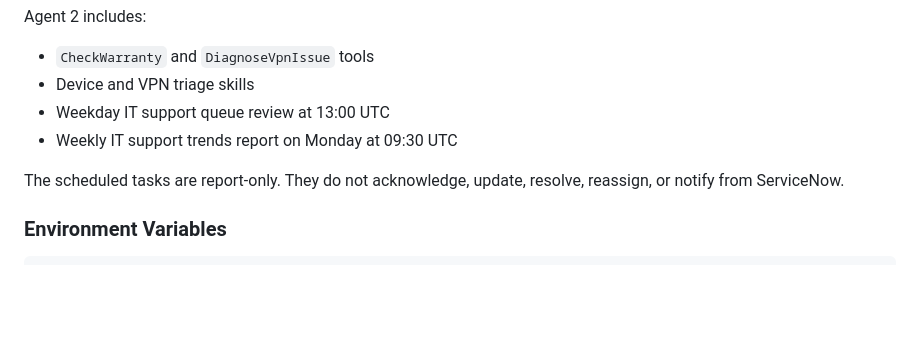
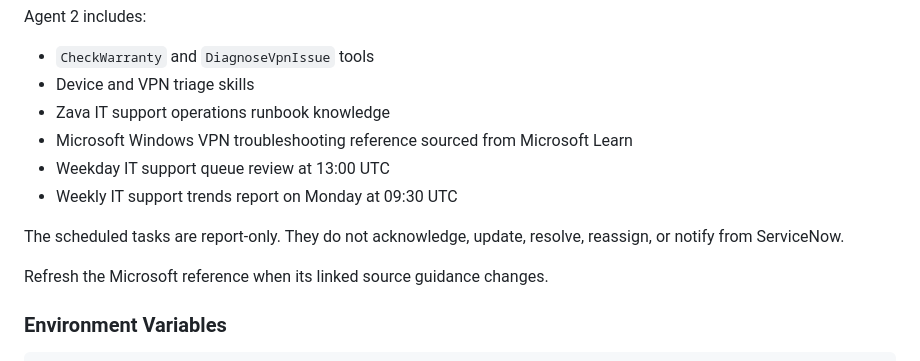
Before and after one commit to maihh97/zava-sre-agent-demos, a Markdown page: README.md, the part around the change. GitHub-like rendering; folded sections open; blank space fills up the shorter version.

Commit message:
Add Agent 2 support knowledge
Add Zava IT support operating guidance and a Microsoft Learn-sourced VPN troubleshooting reference, document both sources, and keep the live Agent 2 knowledge base reproducible.

```diff
--- a/README.md
+++ b/README.md
@@ -244,10 +244,14 @@ Agent 2 includes:
 
 - `CheckWarranty` and `DiagnoseVpnIssue` tools
 - Device and VPN triage skills
+- Zava IT support operations runbook knowledge
+- Microsoft Windows VPN troubleshooting reference sourced from Microsoft Learn
 - Weekday IT support queue review at 13:00 UTC
 - Weekly IT support trends report on Monday at 09:30 UTC
 
 The scheduled tasks are report-only. They do not acknowledge, update, resolve, reassign, or notify from ServiceNow.
+
+Refresh the Microsoft reference when its linked source guidance changes.
 
 ### Environment Variables
 
```
Also changed, not shown: 2 other files.
